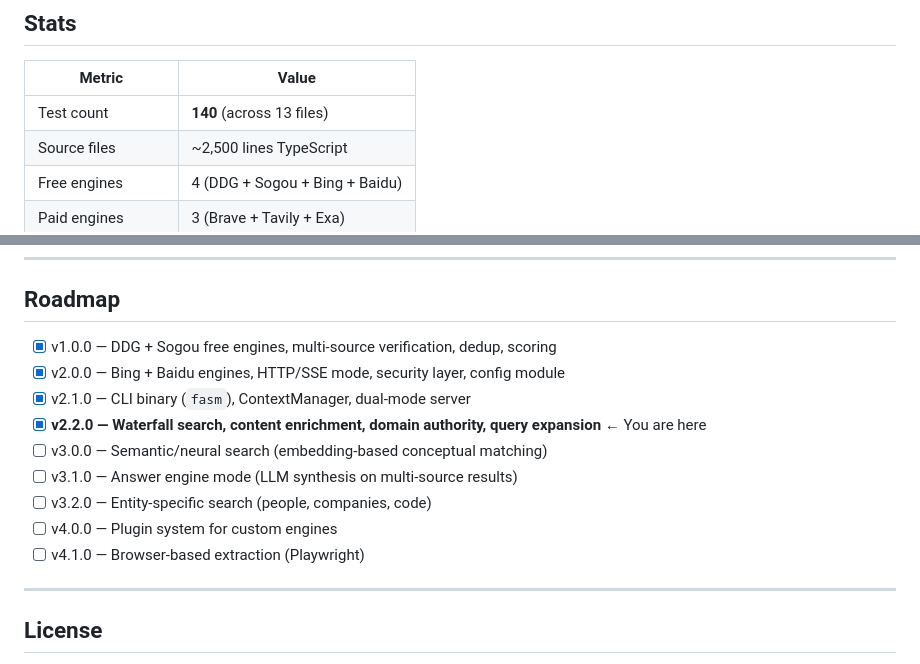
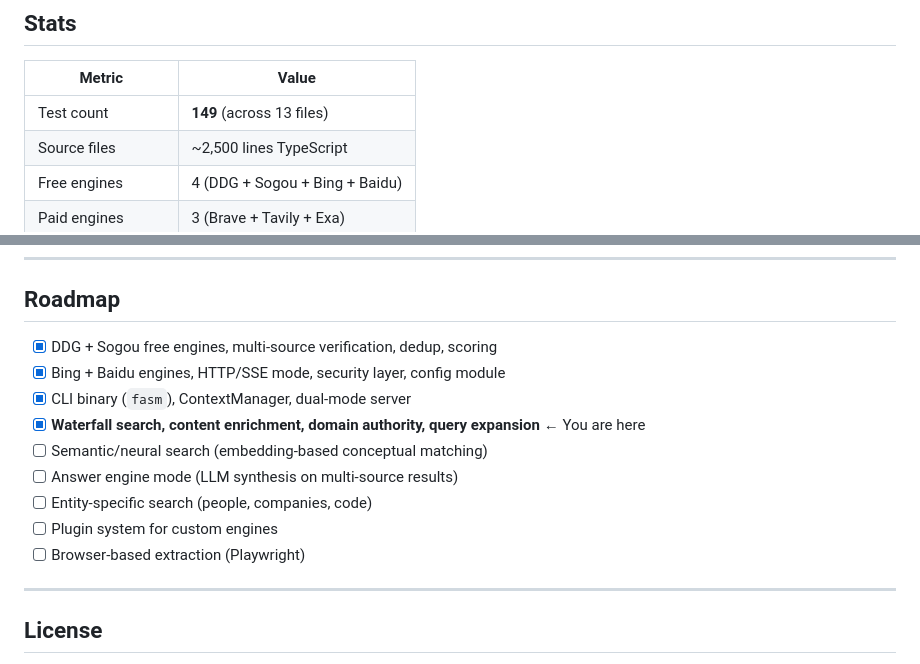
Before and after one commit to lennney/agent-search-mcp, a Markdown page: README.md, 2 parts joined by grey strips. Drawn GitHub-style.

Commit message:
docs: add npm downloads badge, update test count, remove version prefixes from roadmap

```diff
--- a/README.md
+++ b/README.md
@@ -477,7 +478,7 @@ MCP Server
 
 | Metric | Value |
 |--------|-------|
-| Test count | **140** (across 13 files) |
+| Test count | **149** (across 13 files) |
 | Source files | ~2,500 lines TypeScript |
 | Free engines | 4 (DDG + Sogou + Bing + Baidu) |
 | Paid engines | 3 (Brave + Tavily + Exa) |
@@ -523,15 +524,15 @@ npm start
 
 ## Roadmap
 
-- [x] v1.0.0 — DDG + Sogou free engines, multi-source verification, dedup, scoring
-- [x] v2.0.0 — Bing + Baidu engines, HTTP/SSE mode, security layer, config module
-- [x] v2.1.0 — CLI binary (`fasm`), ContextManager, dual-mode server
-- [x] **v2.2.0 — Waterfall search, content enrichment, domain authority, query expansion** ← You are here
-- [ ] v3.0.0 — Semantic/neural search (embedding-based conceptual matching)
-- [ ] v3.1.0 — Answer engine mode (LLM synthesis on multi-source results)
-- [ ] v3.2.0 — Entity-specific search (people, companies, code)
-- [ ] v4.0.0 — Plugin system for custom engines
-- [ ] v4.1.0 — Browser-based extraction (Playwright)
+- [x] DDG + Sogou free engines, multi-source verification, dedup, scoring
+- [x] Bing + Baidu engines, HTTP/SSE mode, security layer, config module
+- [x] CLI binary (`fasm`), ContextManager, dual-mode server
+- [x] **Waterfall search, content enrichment, domain authority, query expansion** ← You are here
+- [ ] Semantic/neural search (embedding-based conceptual matching)
+- [ ] Answer engine mode (LLM synthesis on multi-source results)
+- [ ] Entity-specific search (people, companies, code)
+- [ ] Plugin system for custom engines
+- [ ] Browser-based extraction (Playwright)
 
 ---
 
```
Also changed, not shown: other parts of README.md (+3 -2 lines), README_zh.md (+13 -12 lines).
